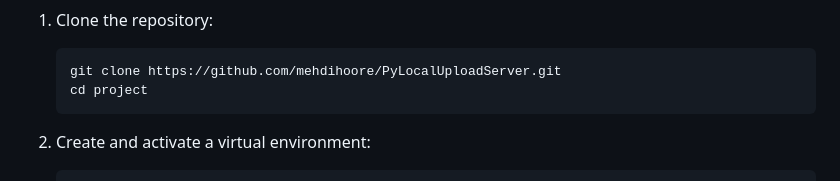
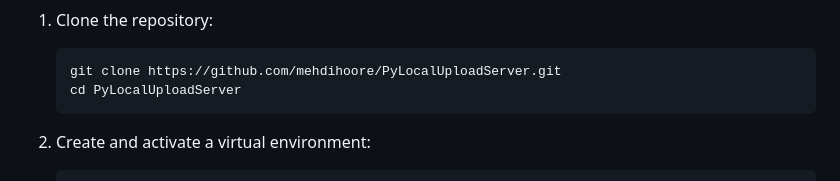
Before and after one commit to mehdihoore/PyLocalUploadServer, a Markdown page: README.md, the part around the change. Rendered like a GitHub page.

```diff
--- a/README.md
+++ b/README.md
@@ -16,7 +16,7 @@
 ├── requirements.txt
 └── README.md
 </code></div></div></pre><h3>Directories</h3><ul><li><code>server/uploads</code>: Directory to store uploaded files.</li><li><code>server/shared</code>: Directory to store shared files.</li><li><code>server/media</code>: Directory to store media files.</li></ul><h3>Templates</h3><ul><li><code>index.html</code>: Main landing page.</li><li><code>upload.html</code>: Page for uploading files.</li><li><code>files.html</code>: Page to list uploaded files.</li><li><code>shared_files.html</code>: Page to list shared files.</li><li><code>media_files.html</code>: Page to list media files.</li></ul><h2>Setting Up the Project</h2><h3>Prerequisites</h3><ul><li>Python 3.x</li><li>Flask</li></ul><h3>Installation</h3><ol><li><p>Clone the repository:</p><pre><div class="dark bg-gray-950 rounded-md border-[0.5px] border-token-border-medium"><div class="overflow-y-auto p-4" dir="ltr"><code class="!whitespace-pre hljs language-bash">git <span class="hljs-built_in">clone</span> https://github.com/mehdihoore/PyLocalUploadServer.git
-<span class="hljs-built_in">cd</span> project
+<span class="hljs-built_in">cd</span> PyLocalUploadServer
 </code></div></div></pre></li><li><p>Create and activate a virtual environment:</p><pre><div class="dark bg-gray-950 rounded-md border-[0.5px] border-token-border-medium"><div class="overflow-y-auto p-4" dir="ltr"><code class="!whitespace-pre hljs language-bash">python -m venv venv
 <span class="hljs-built_in">source</span> venv/bin/activate  <span class="hljs-comment"># On Windows use `venv\Scripts\activate`</span>
 </code></div></div></pre></li><li><p>Install the required packages:</p><pre><div class="dark bg-gray-950 rounded-md border-[0.5px] border-token-border-medium"><div class="overflow-y-auto p-4" dir="ltr"><code class="!whitespace-pre hljs language-bash">pip install -r requirements.txt
```
